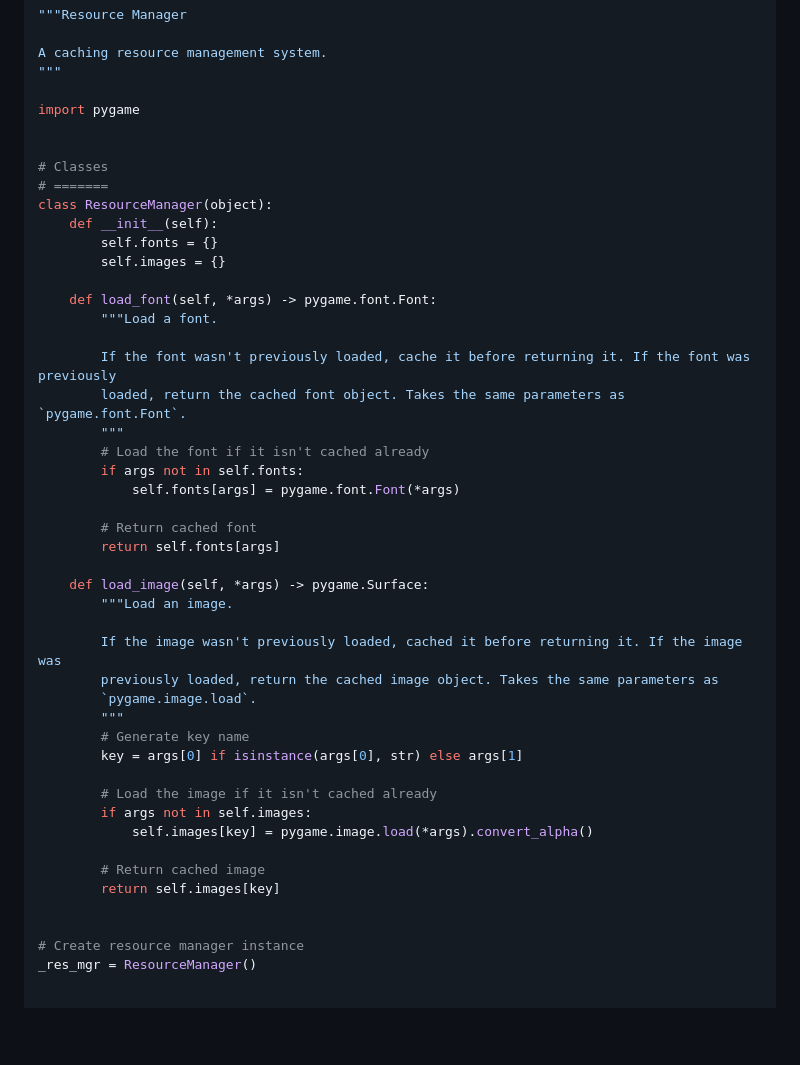
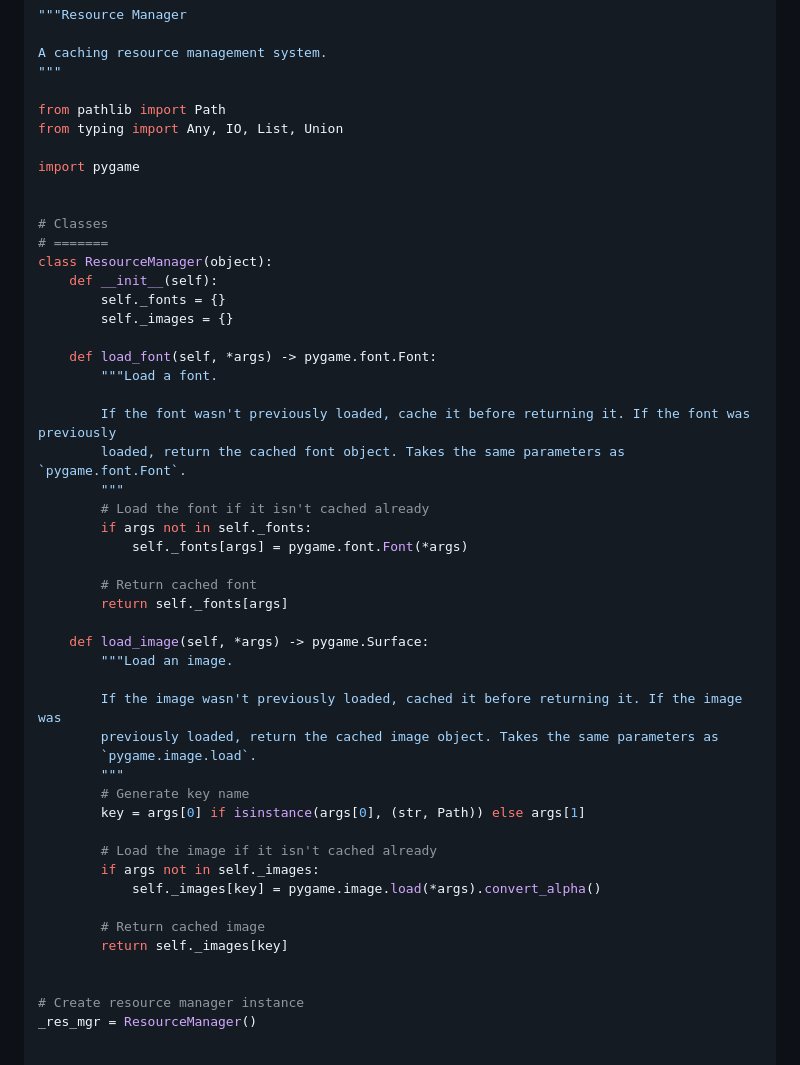
Before and after one commit to DylanCheetah/pygame-bubble-popper, a Markdown page: lessons/03-title_screen.md, the part around the change. Rendered like a GitHub page; blank space fills up the shorter version.

Commit message:
Adjust resource manager code in lesson 3 tutorial text.

```diff
--- a/lessons/03-title_screen.md
+++ b/lessons/03-title_screen.md
@@ -20,6 +20,9 @@ Since our game assets will be used from multiple parts of our code, we will crea
 A caching resource management system.
 """
 
+from pathlib import Path
+from typing import Any, IO, List, Union
+
 import pygame
 
 
@@ -27,8 +30,8 @@ import pygame
 # =======
 class ResourceManager(object):
     def __init__(self):
-        self.fonts = {}
-        self.images = {}
+        self._fonts = {}
+        self._images = {}
 
     def load_font(self, *args) -> pygame.font.Font:
         """Load a font.
@@ -37,11 +40,11 @@ class ResourceManager(object):
         loaded, return the cached font object. Takes the same parameters as `pygame.font.Font`.
         """
         # Load the font if it isn't cached already
-        if args not in self.fonts:
-            self.fonts[args] = pygame.font.Font(*args)
+        if args not in self._fonts:
+            self._fonts[args] = pygame.font.Font(*args)
 
         # Return cached font
-        return self.fonts[args]
+        return self._fonts[args]
 
     def load_image(self, *args) -> pygame.Surface:
         """Load an image.
@@ -51,14 +54,14 @@ class ResourceManager(object):
         `pygame.image.load`.
         """
         # Generate key name
-        key = args[0] if isinstance(args[0], str) else args[1]
+        key = args[0] if isinstance(args[0], (str, Path)) else args[1]
 
         # Load the image if it isn't cached already
-        if args not in self.images:
-            self.images[key] = pygame.image.load(*args).convert_alpha()
+        if args not in self._images:
+            self._images[key] = pygame.image.load(*args).convert_alpha()
 
         # Return cached image
-        return self.images[key]
+        return self._images[key]
 
 
 # Create resource manager instance
```
